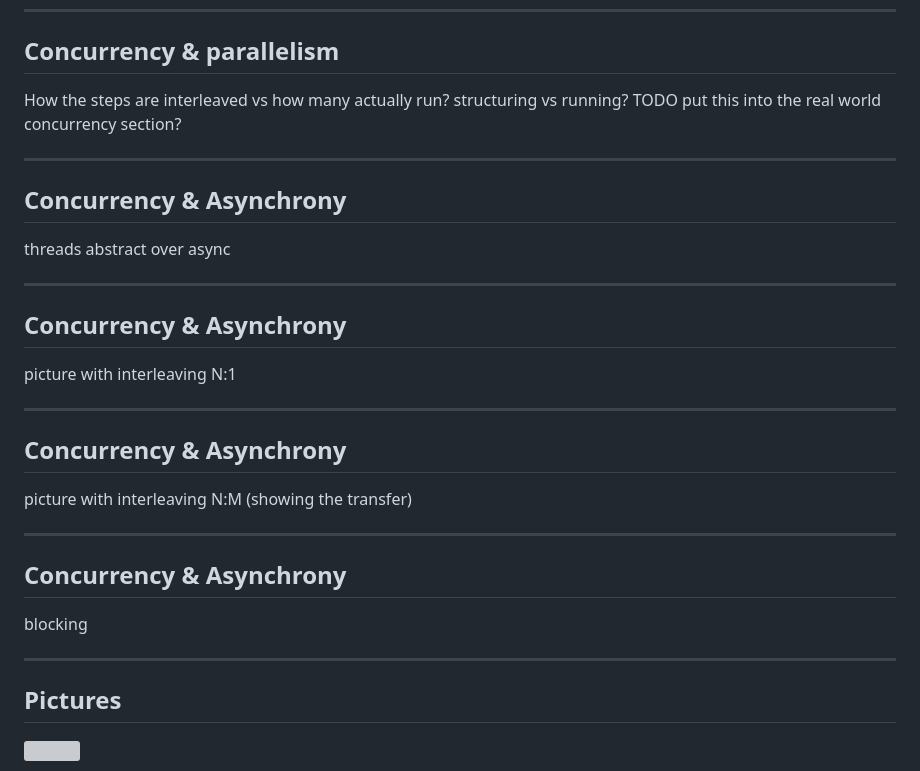
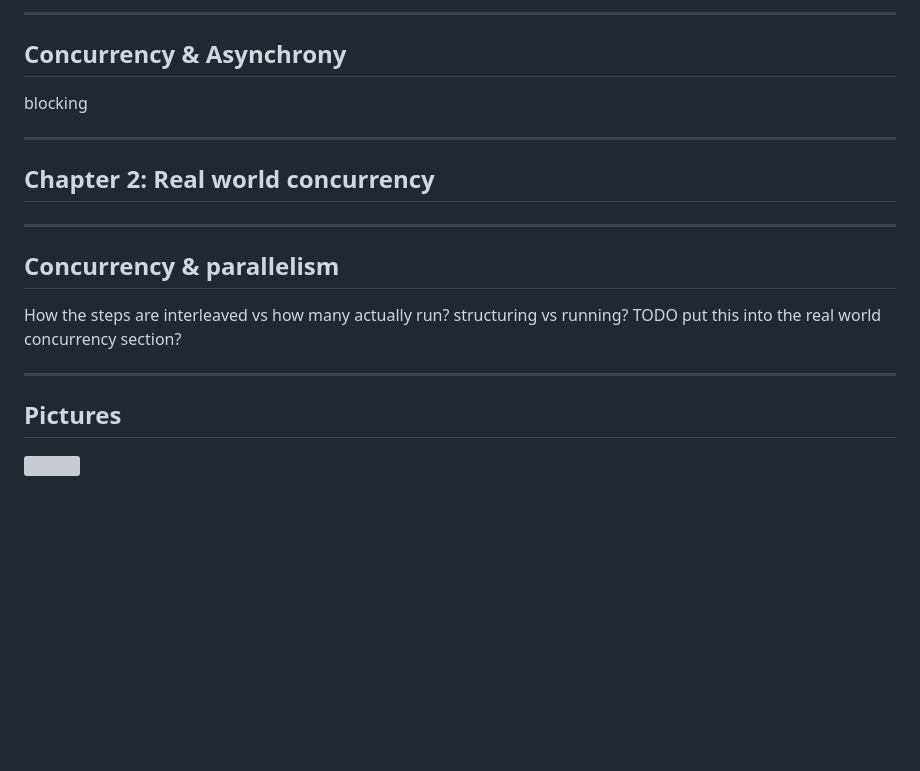
Before and after one commit to SystemFw/Scala-World-2019, a Markdown page: fibers.md, the part around the change printed below. Drawn GitHub-style; blank space fills up the shorter version; grey boxes are pictures that could not be loaded.

```diff
--- a/fibers.md
+++ b/fibers.md
@@ -210,3 +244,14 @@ TODO can try
+----
+
+## Concurrency & Asynchrony
+
+blocking
+
+---
+
+## Chapter 2: Real world concurrency
+
+----
 ## Concurrency & parallelism
 
 How the steps are interleaved vs how many actually run?
@@ -215,29 +260,8 @@ TODO put this into the real world concurrency section?
 
 ----
 
-## Concurrency & Asynchrony
 
-threads abstract over async
 
-----
-
-## Concurrency & Asynchrony
-
-picture with interleaving N:1
-
-----
-
-## Concurrency & Asynchrony
-
-picture with interleaving N:M (showing the transfer)
-
-----
-
-## Concurrency & Asynchrony
-
-blocking
-
-----
 
 
 ## Pictures
```
Also changed, not shown: other parts of fibers.md (+36 -2 lines), img/async-threads.png (added), img/async-threads2.png (added), 1 other file.
